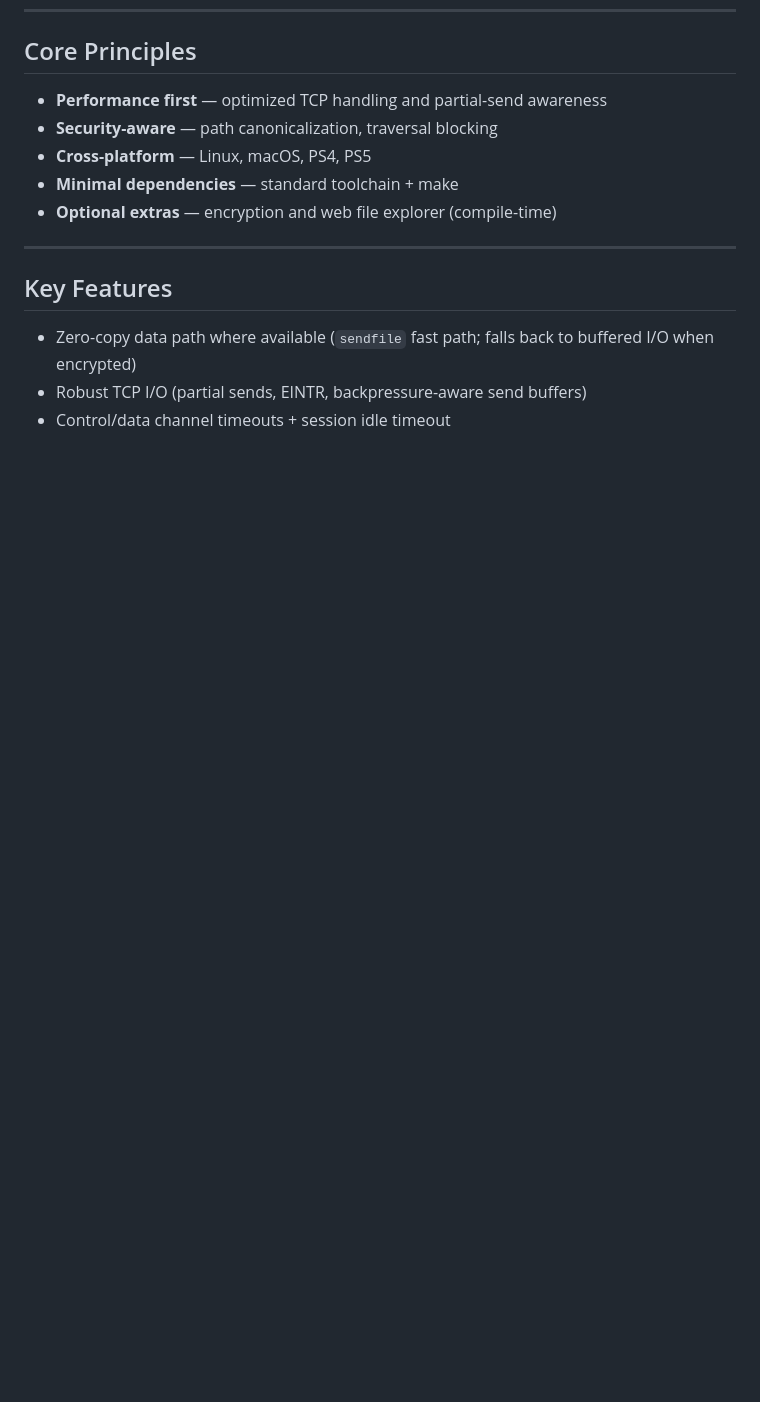
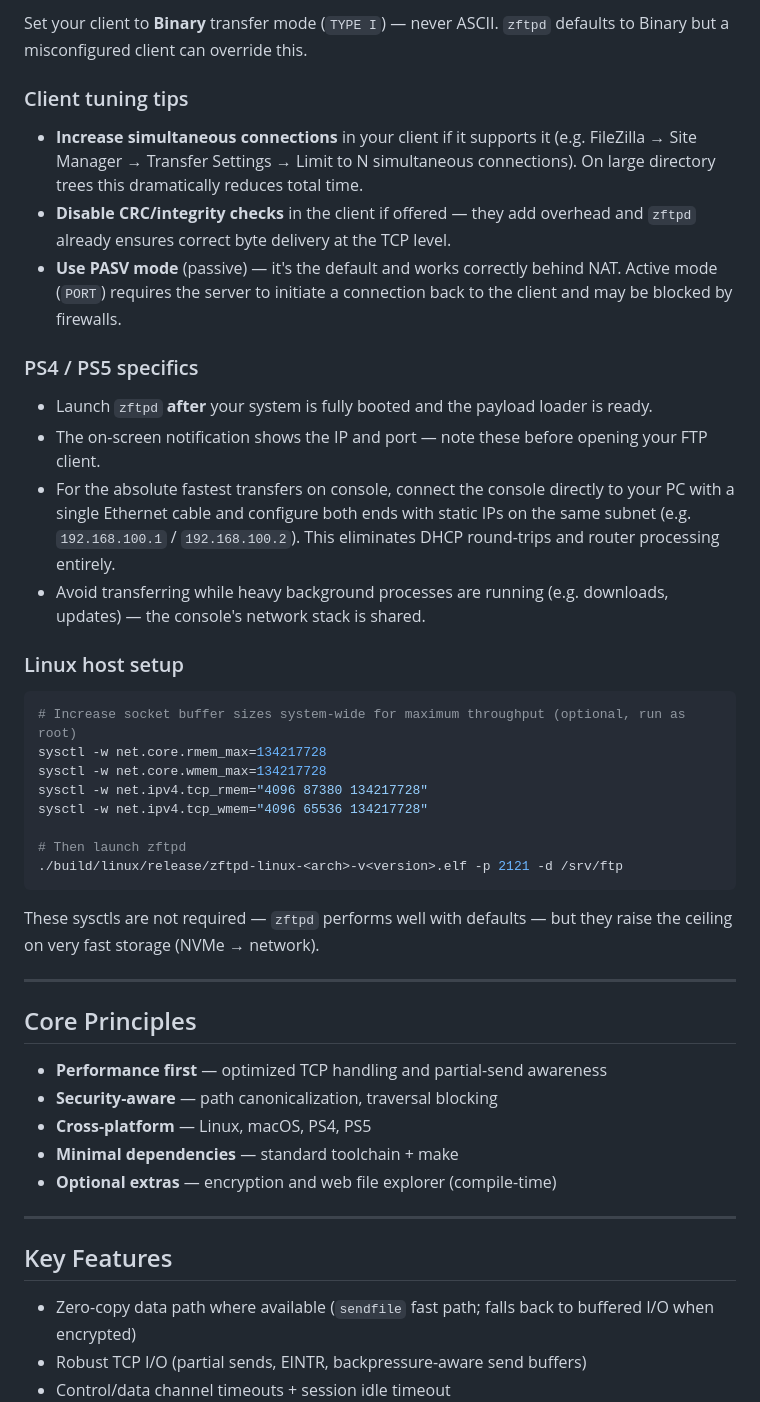
Before and after one commit to seregonwar/zftpd, a Markdown page: README.md, the part around one of its changes. Drawn GitHub-style; blank space fills up the shorter version.

Commit message:
Enhance README with performance and setup information
Add performance details, best setup tips, and client recommendations to README.

````diff
--- a/README.md
+++ b/README.md
@@ -47,3 +99,35 @@ No magic. Just solid systems programming.
+Set your client to **Binary** transfer mode (`TYPE I`) — never ASCII. `zftpd` defaults to Binary but a misconfigured client can override this.
+
+### Client tuning tips
+
+- **Increase simultaneous connections** in your client if it supports it (e.g. FileZilla → Site Manager → Transfer Settings → Limit to N simultaneous connections). On large directory trees this dramatically reduces total time.
+- **Disable CRC/integrity checks** in the client if offered — they add overhead and `zftpd` already ensures correct byte delivery at the TCP level.
+- **Use PASV mode** (passive) — it's the default and works correctly behind NAT. Active mode (`PORT`) requires the server to initiate a connection back to the client and may be blocked by firewalls.
+
+### PS4 / PS5 specifics
+
+- Launch `zftpd` **after** your system is fully booted and the payload loader is ready.
+- The on-screen notification shows the IP and port — note these before opening your FTP client.
+- For the absolute fastest transfers on console, connect the console directly to your PC with a single Ethernet cable and configure both ends with static IPs on the same subnet (e.g. `192.168.100.1` / `192.168.100.2`). This eliminates DHCP round-trips and router processing entirely.
+- Avoid transferring while heavy background processes are running (e.g. downloads, updates) — the console's network stack is shared.
+
+### Linux host setup
+
+```bash
+# Increase socket buffer sizes system-wide for maximum throughput (optional, run as root)
+sysctl -w net.core.rmem_max=134217728
+sysctl -w net.core.wmem_max=134217728
+sysctl -w net.ipv4.tcp_rmem="4096 87380 134217728"
+sysctl -w net.ipv4.tcp_wmem="4096 65536 134217728"
+
+# Then launch zftpd
+./build/linux/release/zftpd-linux-<arch>-v<version>.elf -p 2121 -d /srv/ftp
+```
+
+These sysctls are not required — `zftpd` performs well with defaults — but they raise the ceiling on very fast storage (NVMe → network).
+
+---
+
 ## Core Principles
 
 - **Performance first** — optimized TCP handling and partial-send awareness
````
Also changed, not shown: other parts of README.md (+71 -0 lines).
